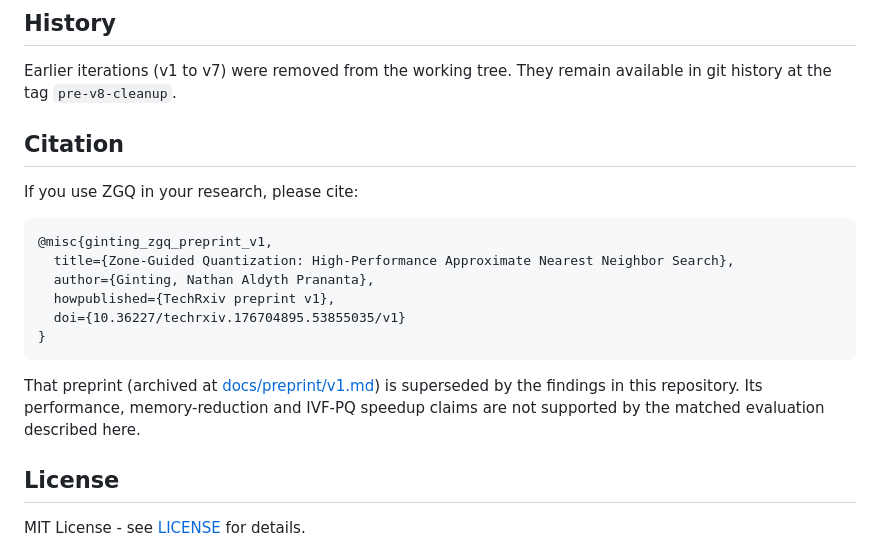
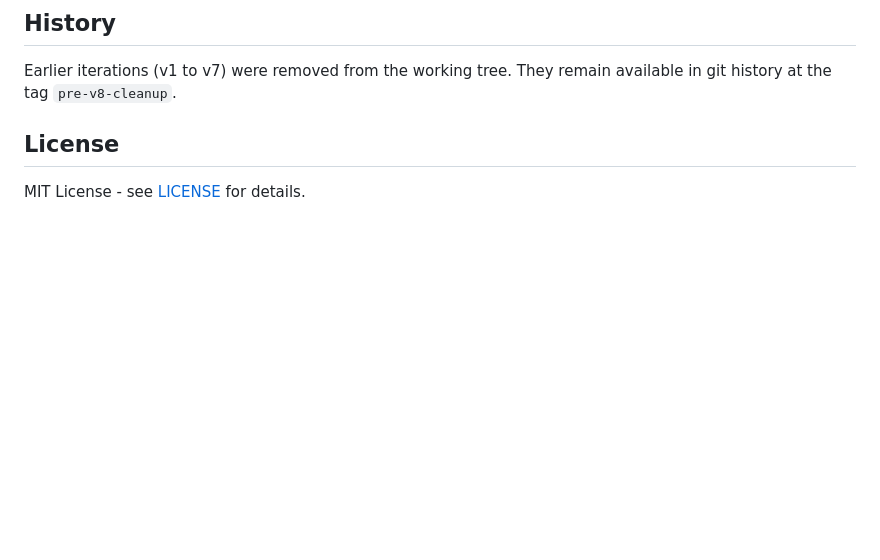
Before and after one commit to nathangtg/dbms-research, a Markdown page: README.md, the part around the change. Rendered like a GitHub page; blank space fills up the shorter version.

Commit message:
Remove citation section from README
Removed citation section from README.md.

````diff
--- a/README.md
+++ b/README.md
@@ -92,22 +92,6 @@ and variant runs), `docs/` (API, theory, benchmarks, claims, research log), `lat
 
 Earlier iterations (v1 to v7) were removed from the working tree. They remain available in git history at the tag `pre-v8-cleanup`.
 
-## Citation
-
-If you use ZGQ in your research, please cite:
-
-```bibtex
-@misc{ginting_zgq_preprint_v1,
-  title={Zone-Guided Quantization: High-Performance Approximate Nearest Neighbor Search},
-  author={Ginting, Nathan Aldyth Prananta},
-  howpublished={TechRxiv preprint v1},
-  doi={10.36227/techrxiv.176704895.53855035/v1}
-}
-```
-
-That preprint (archived at [docs/preprint/v1.md](docs/preprint/v1.md)) is superseded by the findings in this
-repository. Its performance, memory-reduction and IVF-PQ speedup claims are not supported by the matched
-evaluation described here.
 
 ## License
 
````
